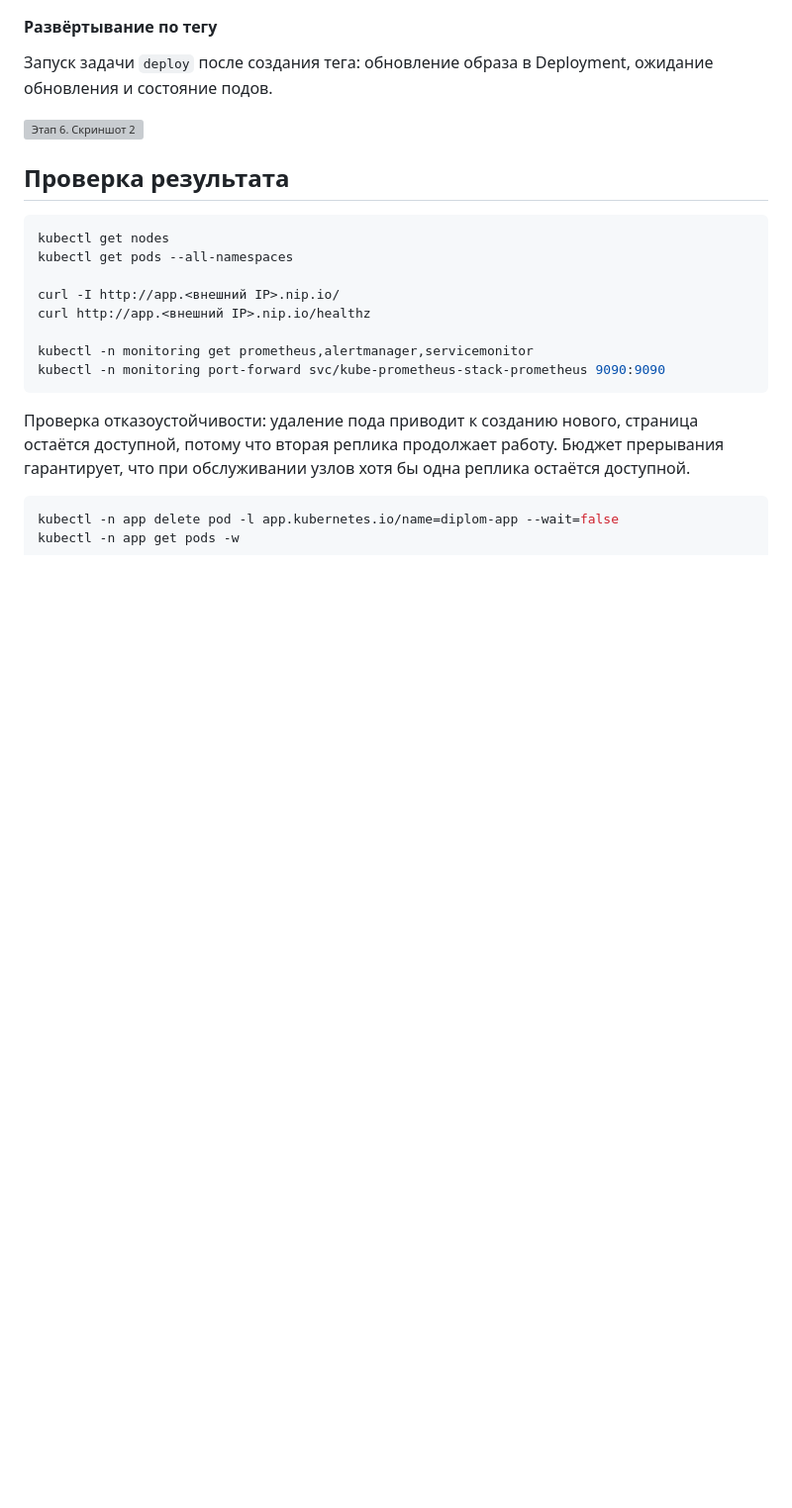
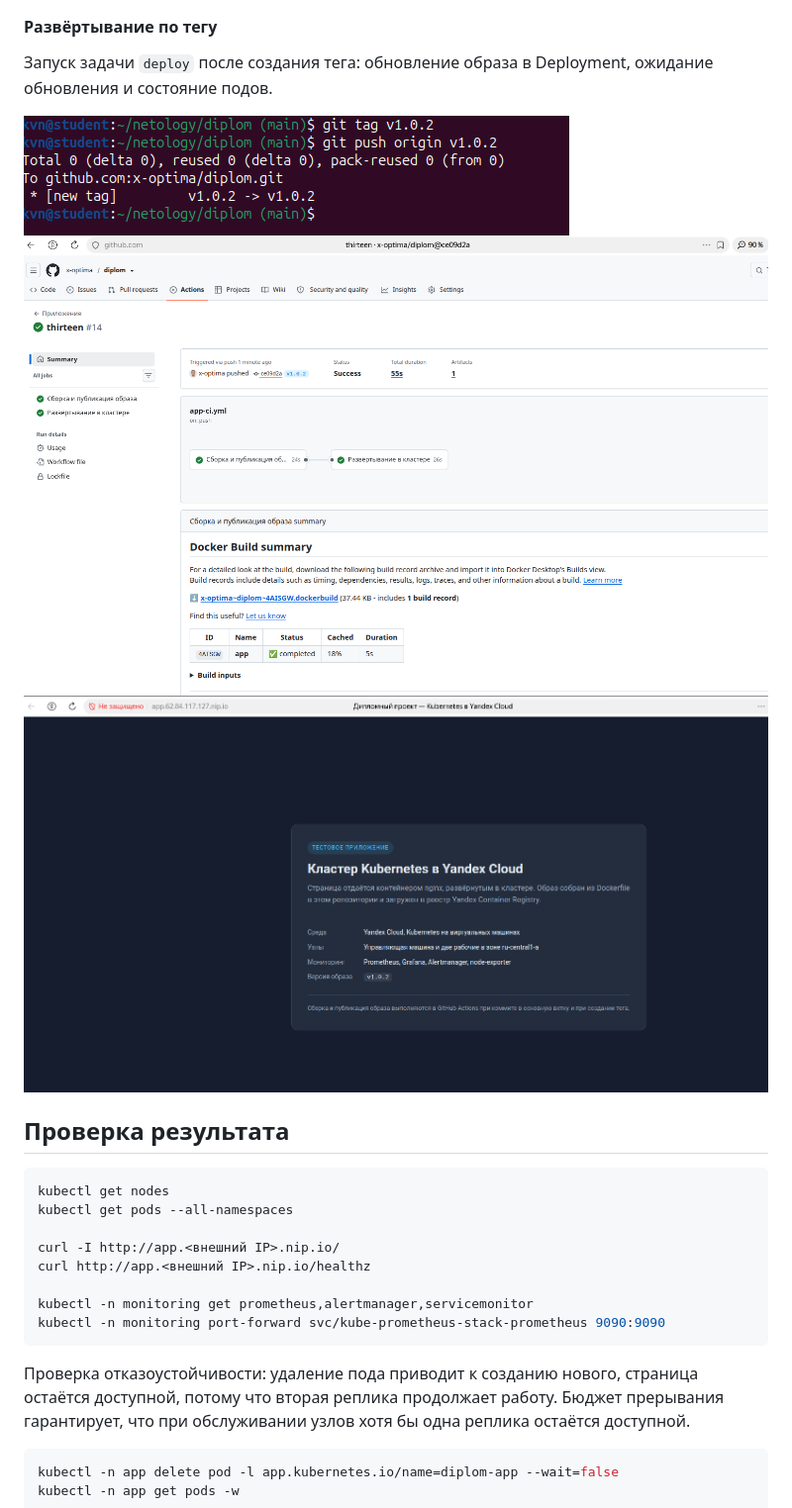
Before and after one commit to x-optima/diplom, a Markdown page: README.md, the part around one of its changes. Shown at 99% size. GitHub-like rendering; pictures changed too: screenshots/scr6_3.png (added), screenshots/scr6_4.png (added), screenshots/scr6_5.png (added); blank space fills up the shorter version; grey boxes are pictures that could not be loaded.

Commit message:
fourteenth

```diff
--- a/README.md
+++ b/README.md
@@ -465,7 +466,10 @@ git push origin v1.0.0
 Запуск задачи `deploy` после создания тега: обновление образа в Deployment,
 ожидание обновления и состояние подов.
 
-![Этап 6. Скриншот 2](screenshots/scr6_2.png)
+![Этап 6. Скриншот 3](screenshots/scr6_3.png)
+![Этап 6. Скриншот 4](screenshots/scr6_4.png)
+![Этап 6. Скриншот 5](screenshots/scr6_5.png)
+
 
 ## Проверка результата
 
```
Also changed, not shown: other parts of README.md (+1 -0 lines), screenshots/scr6_1.png (added), screenshots/scr6_2.png (added).
